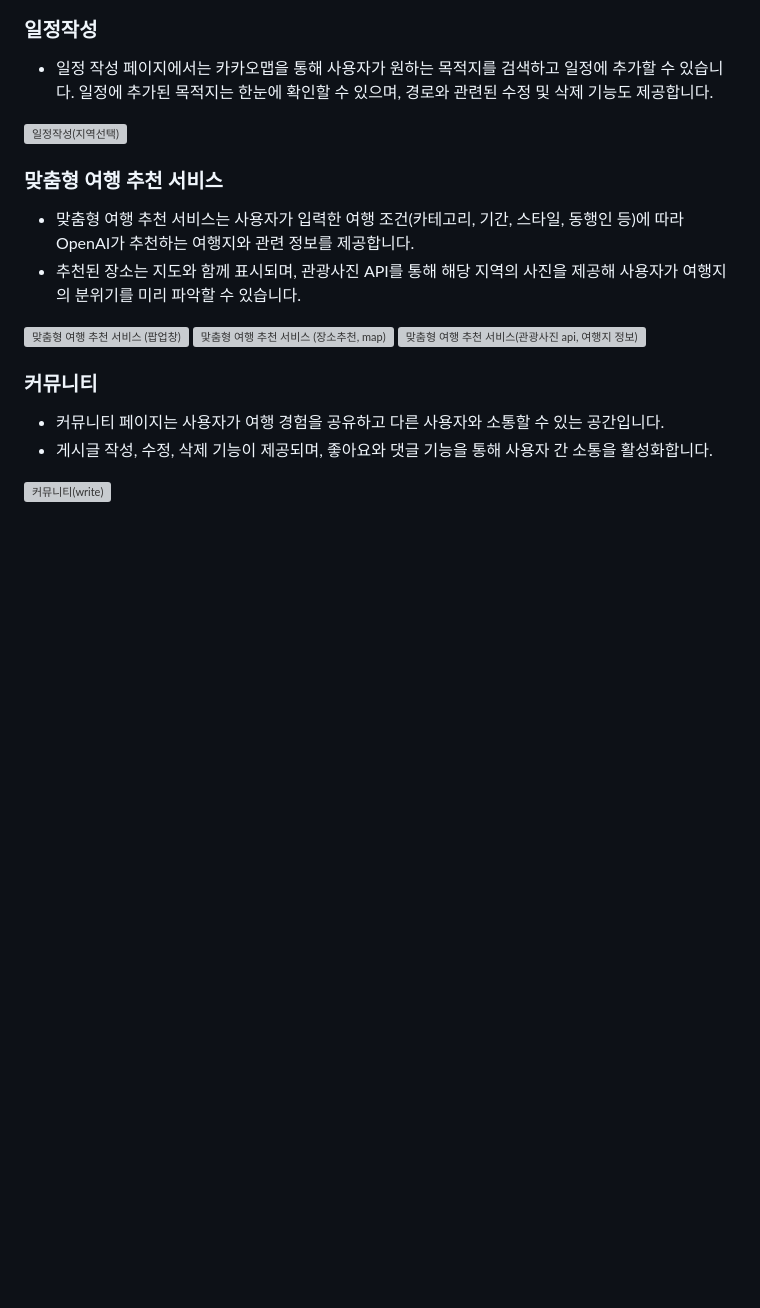
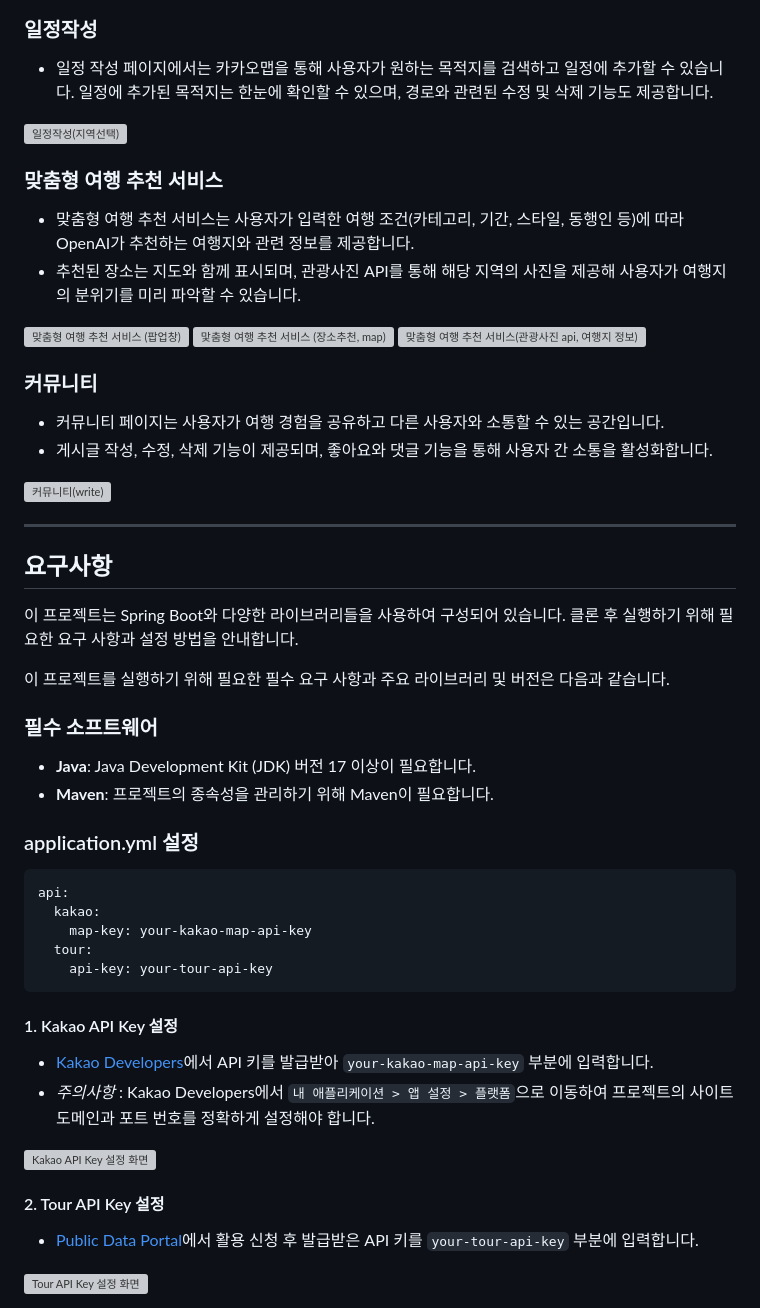
Before and after one commit to yeosang0508/project_tripset, a Markdown page: README.md, the part around one of its changes. Drawn GitHub-style; blank space fills up the shorter version; grey boxes are pictures that could not be loaded.

````diff
--- a/README.md
+++ b/README.md
@@ -89,3 +90,36 @@
 - 게시글 작성, 수정, 삭제 기능이 제공되며, 좋아요와 댓글 기능을 통해 사용자 간 소통을 활성화합니다.
 
 ![커뮤니티(write)](https://github.com/user-attachments/assets/4f3e2bd5-6b06-4928-acdd-e5a0145b8ba9)
+
+---
+
+## 요구사항
+
+이 프로젝트는 Spring Boot와 다양한 라이브러리들을 사용하여 구성되어 있습니다. 클론 후 실행하기 위해 필요한 요구 사항과 설정 방법을 안내합니다.
+
+이 프로젝트를 실행하기 위해 필요한 필수 요구 사항과 주요 라이브러리 및 버전은 다음과 같습니다.
+
+### 필수 소프트웨어
+
+- **Java**: Java Development Kit (JDK) 버전 17 이상이 필요합니다.
+- **Maven**: 프로젝트의 종속성을 관리하기 위해 Maven이 필요합니다.
+
+### application.yml 설정
+
+```yaml
+api:
+  kakao:
+    map-key: your-kakao-map-api-key
+  tour:
+    api-key: your-tour-api-key
+```
+#### 1. Kakao API Key 설정
+- [Kakao Developers](https://developers.kakao.com/)에서 API 키를 발급받아 `your-kakao-map-api-key` 부분에 입력합니다.
+- *주의사항* :  Kakao Developers에서 `내 애플리케이션 > 앱 설정 > 플랫폼`으로 이동하여 프로젝트의 사이트 도메인과 포트 번호를 정확하게 설정해야 합니다.
+
+<img src="https://github.com/user-attachments/assets/a4e5cd50-94bd-4ad9-a2a3-e3d8c26abe43" alt="Kakao API Key 설정 화면" width="50%">
+
+#### 2. Tour API Key 설정
+- [Public Data Portal](https://www.data.go.kr/data/15101914/openapi.do)에서 활용 신청 후 발급받은 API 키를 `your-tour-api-key` 부분에 입력합니다.
+
+<img src="https://github.com/user-attachments/assets/b2b6bbff-1e29-477f-b1d1-0c8555e3b1b9" alt="Tour API Key 설정 화면" width="50%">
````
Also changed, not shown: other parts of README.md (+2 -1 lines).
